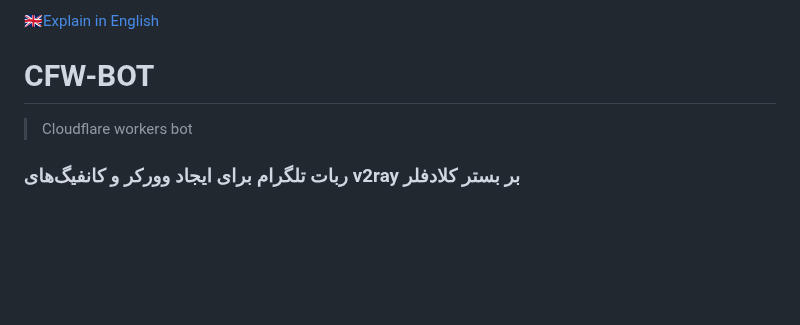
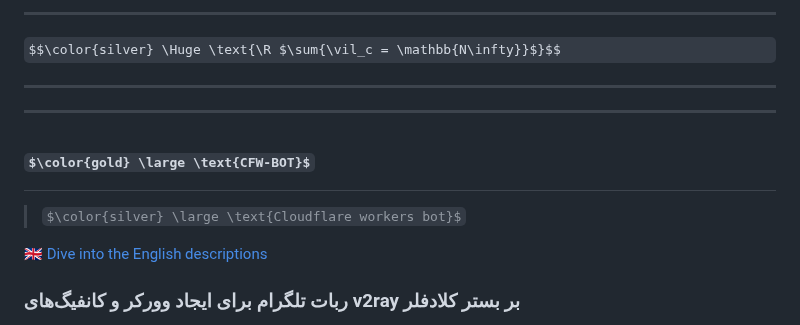
Before and after one commit to lzhsterling/CFW-BOT, a Markdown page: README-FA.md, the part around the change. GitHub-like rendering; some formulas as TeX source; blank space fills up the shorter version.

```diff
--- a/README-FA.md
+++ b/README-FA.md
@@ -1,8 +1,13 @@
-[🇬🇧Explain in English](README.md)
+---
 
-# CFW-BOT
-> Cloudflare workers bot
+$$\color{silver} \Huge \text{\R $\sum{\vil_c = \mathbb{N\infty}}$}$$
 
+---
+---
+# $\color{gold} \large \text{CFW-BOT}$
+> $\color{silver} \large \text{Cloudflare workers bot}$
+
+[🇬🇧 Dive into the English descriptions](README.md)
 ### ربات تلگرام برای ایجاد وورکر و کانفیگ‌های v2ray‌ بر بستر کلادفلر
 
 بدون نیاز به سرور، به راحتی میتونید هر تعداد کانفیگ vless-ws-tls که خواستید بسازید، با چند کلیک از داخل ربات، این قطعه کد پایتون در phytonanywhere یا هر سرویس دیگه‌ای که از پایتون میزبانی بکنه میشه اجرا کرد.
```
